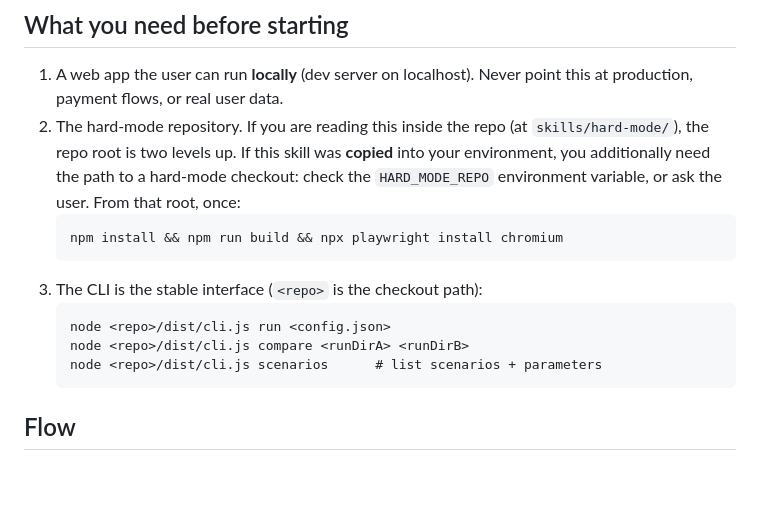
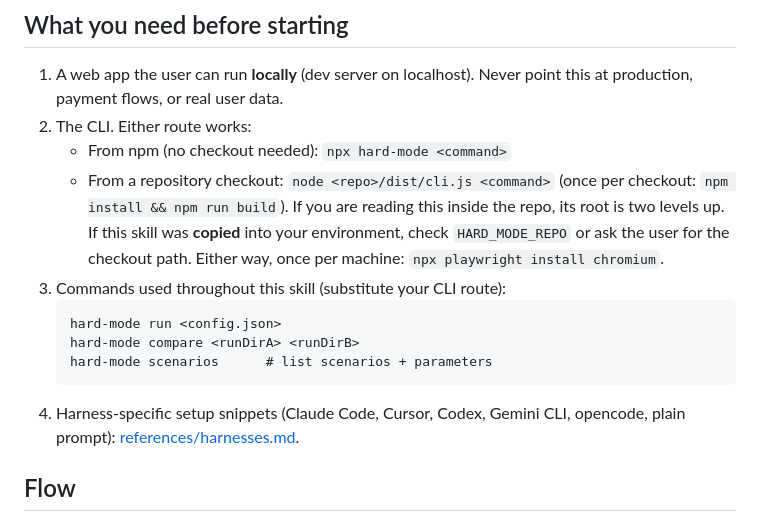
Before and after one commit to Gjusev/hard-mode, a Markdown page: skills/hard-mode/SKILL.md, the part around the change. GitHub-like rendering; blank space fills up the shorter version.

Commit message:
docs: per-harness usage examples
- references/harnesses.md: Claude Code (verified), plain CLI/npx (verified),
  and untested-but-documented conventions for Cursor rules, Codex AGENTS.md,
  Gemini GEMINI.md, opencode, plus a pasteable plain contract for any agent
- SKILL.md: CLI reachable via npx (no checkout needed) or a repo checkout;
  harness reference linked
- README: npm quick commands and a harness table with honest verified marks
- published-package run verified end to end from a clean dir: npm install
  hard-mode@0.1.0 + run with real Chromium against the demo fixture

````diff
--- a/skills/hard-mode/SKILL.md
+++ b/skills/hard-mode/SKILL.md
@@ -22,20 +22,22 @@ never a made-up score.
 
 1. A web app the user can run **locally** (dev server on localhost). Never
    point this at production, payment flows, or real user data.
-2. The hard-mode repository. If you are reading this inside the repo (at
-   `skills/hard-mode/`), the repo root is two levels up. If this skill was
-   **copied** into your environment, you additionally need the path to a
-   hard-mode checkout: check the `HARD_MODE_REPO` environment variable, or
-   ask the user. From that root, once:
+2. The CLI. Either route works:
+   - From npm (no checkout needed): `npx hard-mode <command>`
+   - From a repository checkout: `node <repo>/dist/cli.js <command>`
+     (once per checkout: `npm install && npm run build`). If you are reading
+     this inside the repo, its root is two levels up. If this skill was
+     **copied** into your environment, check `HARD_MODE_REPO` or ask the
+     user for the checkout path.
+   Either way, once per machine: `npx playwright install chromium`.
+3. Commands used throughout this skill (substitute your CLI route):
    ```
-   npm install && npm run build && npx playwright install chromium
+   hard-mode run <config.json>
+   hard-mode compare <runDirA> <runDirB>
+   hard-mode scenarios      # list scenarios + parameters
    ```
-3. The CLI is the stable interface (`<repo>` is the checkout path):
-   ```
-   node <repo>/dist/cli.js run <config.json>
-   node <repo>/dist/cli.js compare <runDirA> <runDirB>
-   node <repo>/dist/cli.js scenarios      # list scenarios + parameters
-   ```
+4. Harness-specific setup snippets (Claude Code, Cursor, Codex, Gemini CLI,
+   opencode, plain prompt): [references/harnesses.md](references/harnesses.md).
 
 ## Flow
 
````
Also changed, not shown: README.md (+19 -0 lines), 1 other file.
